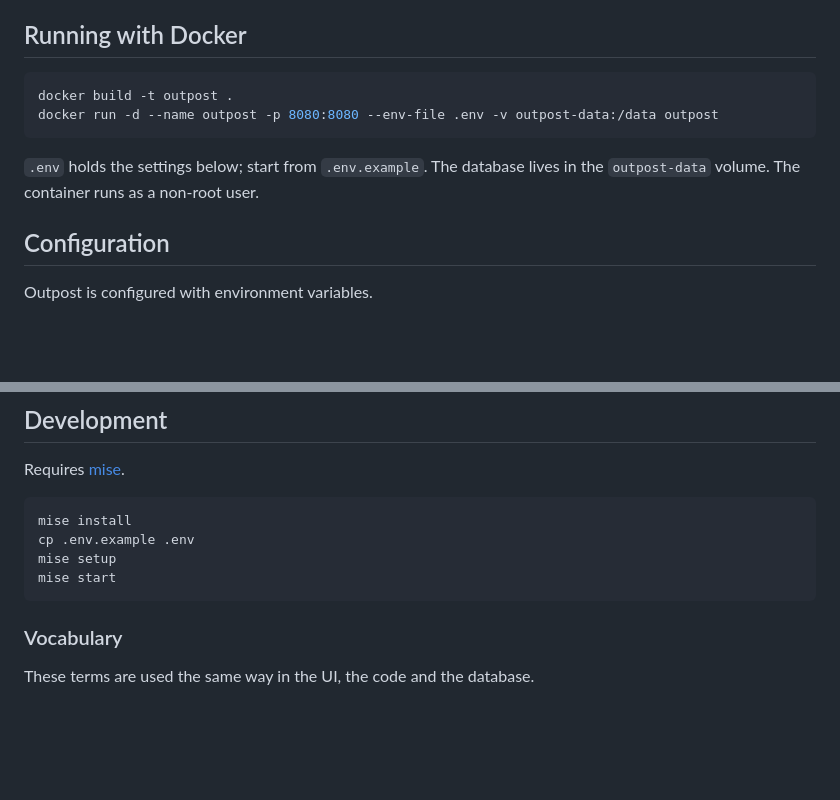
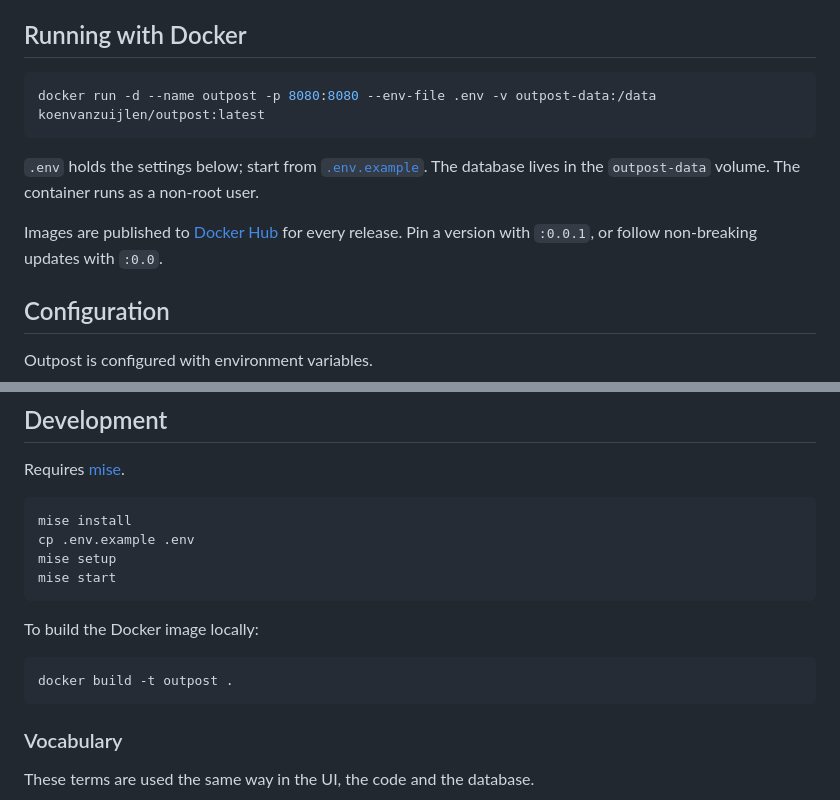
Before and after one commit to koenvanzuijlen/outpost, a Markdown page: README.md, 2 parts joined by grey strips. Drawn GitHub-style; blank space fills up the shorter version.

Commit message:
docs: run the published Docker image (#4)

````diff
--- a/README.md
+++ b/README.md
@@ -5,11 +5,12 @@ A self-hosted game tracker: log the games you play, rate them, record playthroug
 ## Running with Docker
 
 ```sh
-docker build -t outpost .
-docker run -d --name outpost -p 8080:8080 --env-file .env -v outpost-data:/data outpost
+docker run -d --name outpost -p 8080:8080 --env-file .env -v outpost-data:/data koenvanzuijlen/outpost:latest
 ```
 
-`.env` holds the settings below; start from `.env.example`. The database lives in the `outpost-data` volume. The container runs as a non-root user.
+`.env` holds the settings below; start from [`.env.example`](.env.example). The database lives in the `outpost-data` volume. The container runs as a non-root user.
+
+Images are published to [Docker Hub](https://hub.docker.com/r/koenvanzuijlen/outpost) for every release. Pin a version with `:0.0.1`, or follow non-breaking updates with `:0.0`.
 
 ## Configuration
 
@@ -32,6 +33,12 @@ mise install
 cp .env.example .env
 mise setup
 mise start
+```
+
+To build the Docker image locally:
+
+```sh
+docker build -t outpost .
 ```
 
 ### Vocabulary
````
